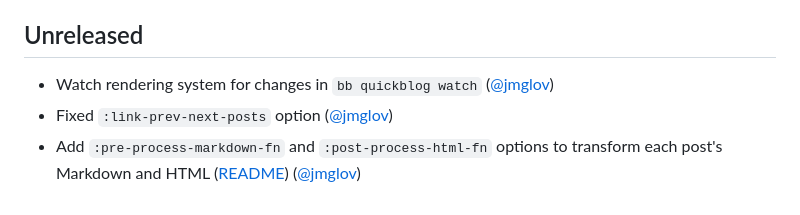
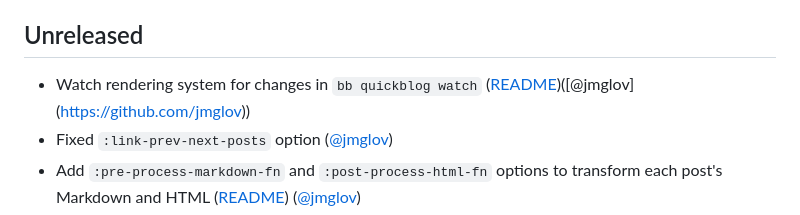
Before and after one commit to borkdude/quickblog, a Markdown page: CHANGELOG.md, the part around the change. Drawn GitHub-style.

```diff
--- a/CHANGELOG.md
+++ b/CHANGELOG.md
@@ -7,7 +7,8 @@ Instances of quickblog can be seen [here](https://github.com/borkdude/quickblog?
 ## Unreleased
 
 - Watch rendering system for changes in `bb quickblog watch`
-  ([@jmglov](https://github.com/jmglov))
+  ([README](https://github.com/borkdude/quickblog#extending-the-rendering-system))([@jmglov]
+  (https://github.com/jmglov))
 - Fixed `:link-prev-next-posts` option ([@jmglov](https://github.com/jmglov))
 - Add `:pre-process-markdown-fn` and `:post-process-html-fn` options to
   transform each post's Markdown and HTML
```
Also changed, not shown: README.md (+34 -0 lines).
